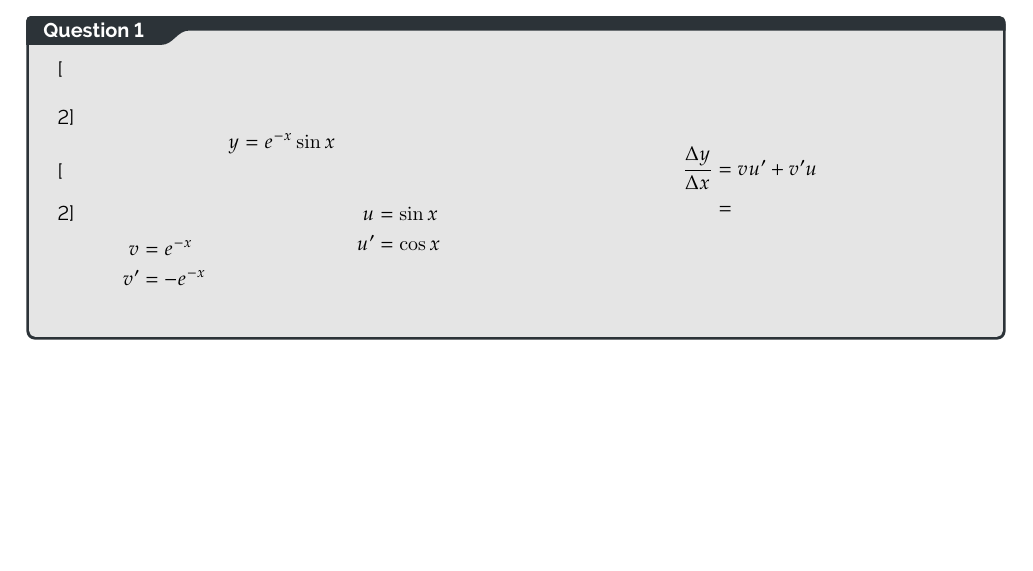
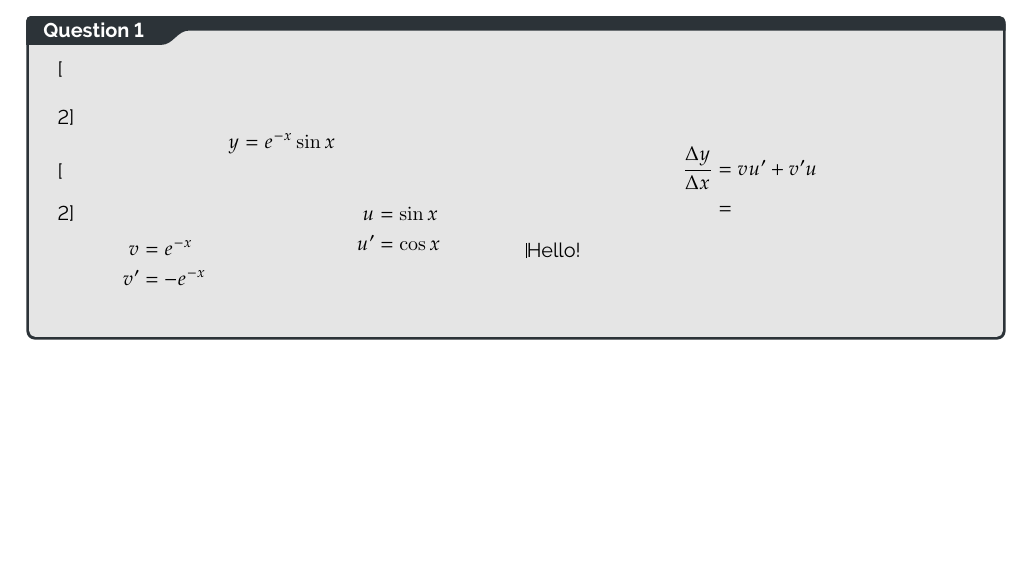
Before and after one commit to BurntNail/XMas-Maths-Papers, a LaTeX thesis (c3 y.tex): part of the page, cut so that both start at the same text. Compiled offline with pdfLaTeX.

Commit message:
txs auto checkin

```diff
--- a/c3 y.tex
+++ b/c3 y.tex
@@ -36,6 +36,8 @@
 			&=
 		\end{align*}
 		\vrule
+		\columnbreak
+		Hello!
 	\end{multicols}
 }
 
```
